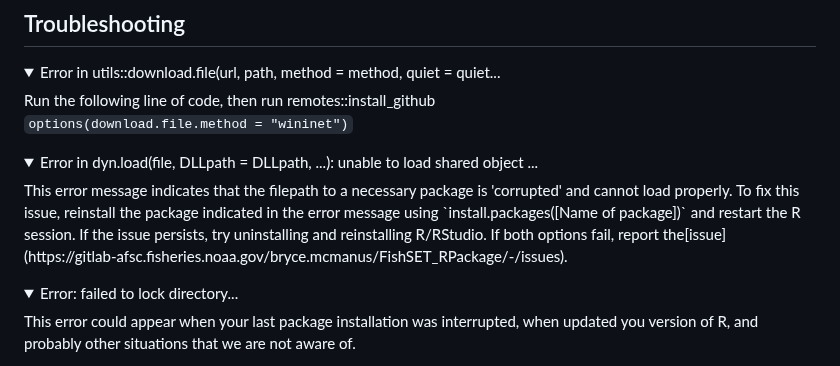
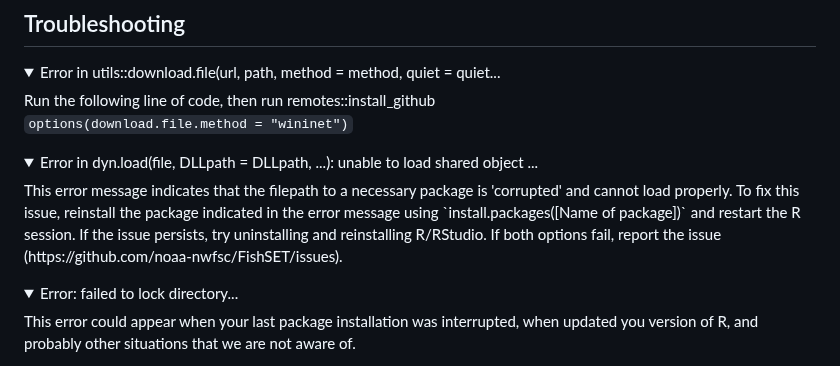
Before and after one commit to noaa-nwfsc/FishSET, a Markdown page: README.md, the part around the change. GitHub-like rendering; folded sections open.

Commit message:
Update README.md (#101)

```diff
--- a/README.md
+++ b/README.md
@@ -71,7 +71,7 @@ Run the following line of code, then run remotes::install_github
 </details>
 
 <details><summary>Error in dyn.load(file, DLLpath = DLLpath, ...): unable to load shared object ... </summary>
-This error message indicates that the filepath to a necessary package is 'corrupted' and cannot load properly. To fix this issue, reinstall the package indicated in the error message using `install.packages([Name of package])` and restart the R session. If the issue persists, try uninstalling and reinstalling R/RStudio. If both options fail, report the[issue](https://gitlab-afsc.fisheries.noaa.gov/bryce.mcmanus/FishSET_RPackage/-/issues).
+This error message indicates that the filepath to a necessary package is 'corrupted' and cannot load properly. To fix this issue, reinstall the package indicated in the error message using `install.packages([Name of package])` and restart the R session. If the issue persists, try uninstalling and reinstalling R/RStudio. If both options fail, report the issue (https://github.com/noaa-nwfsc/FishSET/issues).
 </details>
 
 <details><summary>Error: failed to lock directory...</summary>
```
